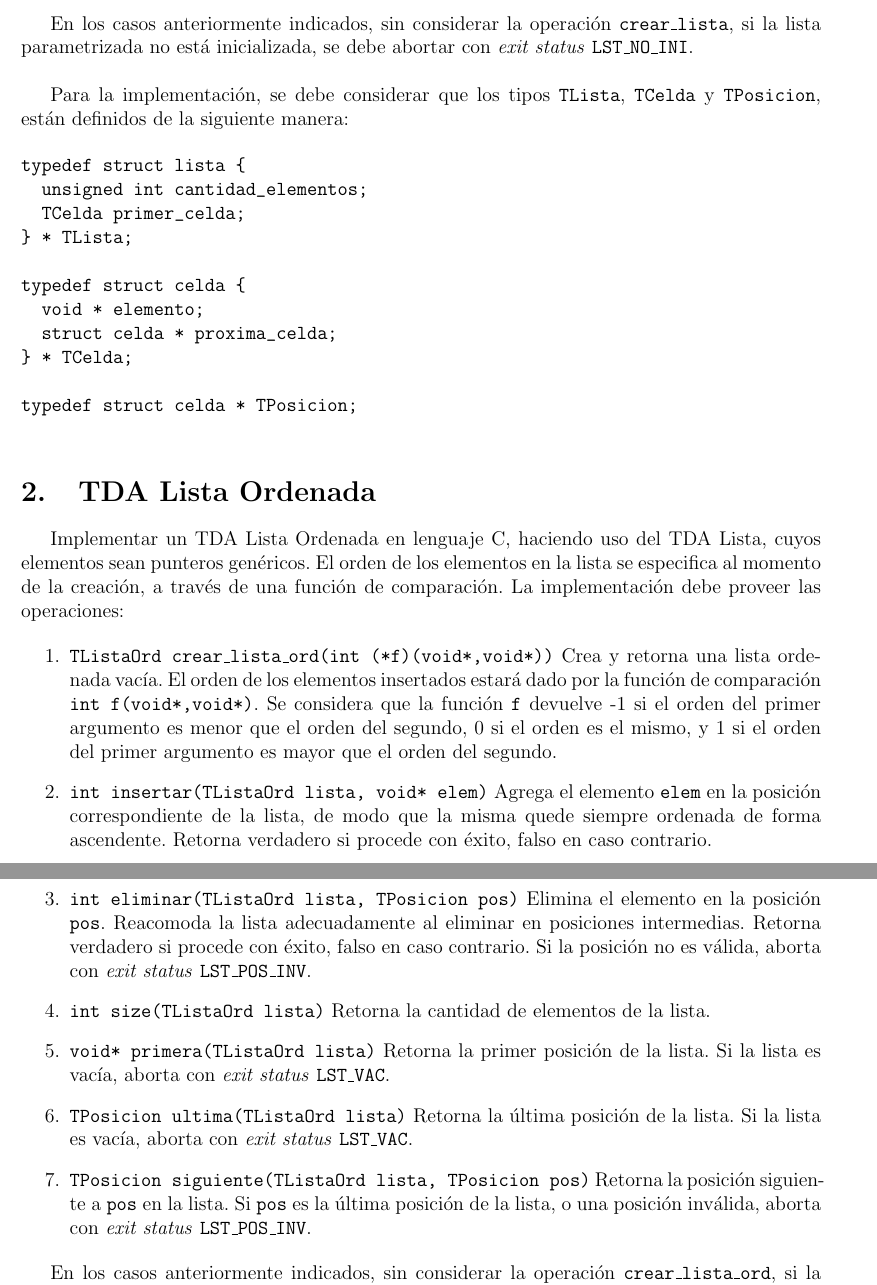
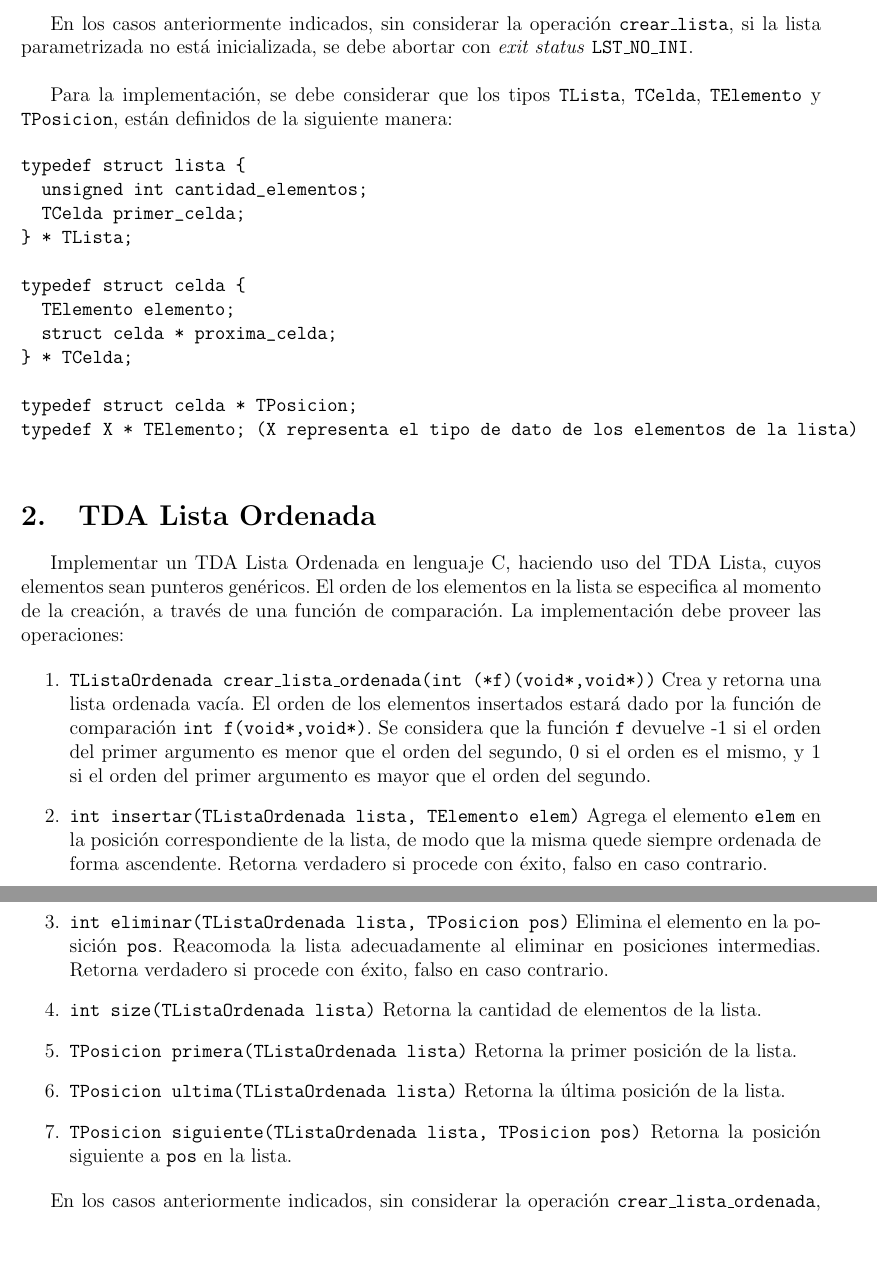
Before and after one commit to fedejoaquin/OC_2017, a LaTeX document (01-Proyecto_1/PR-1.tex): two parts of pages 2 and 3 of 6, joined at a grey line, cut so that both start at the same text, the shorter picture padded with empty space. Compiled offline with pdfLaTeX.

Commit message:
Últimas correcciones pedidas por leo

```diff
--- a/01-Proyecto_1/PR-1.tex
+++ b/01-Proyecto_1/PR-1.tex
@@ -53,7 +53,7 @@ Implementar un TDA Lista en lenguaje C, cuyos elementos sean punteros genéricos
 
 En los casos anteriormente indicados, sin considerar la operación \texttt{crear\_lista}, si la lista parametrizada no está inicializada, se debe abortar con \emph{exit status} \texttt{LST\_NO\_INI}. \\
 
-Para la implementación, se debe considerar que los tipos \texttt{TLista}, \texttt{TCelda} y \texttt{TPosicion}, están definidos de la siguiente manera:
+Para la implementación, se debe considerar que los tipos \texttt{TLista}, \texttt{TCelda},  \texttt{TElemento} y \texttt{TPosicion}, están definidos de la siguiente manera:
 
 \begin{verbatim}
 typedef struct lista {
@@ -62,11 +62,12 @@ typedef struct lista {
 } * TLista;
 
 typedef struct celda {
-  void * elemento;
+  TElemento elemento;
   struct celda * proxima_celda;
 } * TCelda;
 
 typedef struct celda * TPosicion;
+typedef X * TElemento; (X representa el tipo de dato de los elementos de la lista)
 
 \end{verbatim}
 
@@ -75,21 +76,21 @@ Implementar un TDA Lista Ordenada en lenguaje C, haciendo uso del TDA Lista, cuy
 
 \begin{enumerate}
 
-	\item \texttt{TListaOrd crear\_lista\_ord(int (*f)(void*,void*))} Crea y retorna una lista ordenada vacía. El orden de los elementos insertados estará dado por la función de comparación \texttt{int f(void*,void*)}. Se considera que la función \texttt{f} devuelve -1 si el orden del primer argumento es menor que el orden del segundo, 0 si el orden es el mismo, y 1 si el orden del primer argumento es mayor que el orden del segundo.
+	\item \texttt{TListaOrdenada crear\_lista\_ordenada(int (*f)(void*,void*))} Crea y retorna una lista ordenada vacía. El orden de los elementos insertados estará dado por la función de comparación \texttt{int f(void*,void*)}. Se considera que la función \texttt{f} devuelve -1 si el orden del primer argumento es menor que el orden del segundo, 0 si el orden es el mismo, y 1 si el orden del primer argumento es mayor que el orden del segundo.
 
-	\item \texttt{int insertar(TListaOrd lista,  void* elem)} Agrega el elemento \texttt{elem} en la posición correspondiente de la lista, de modo que la misma quede siempre ordenada de forma ascendente. Retorna verdadero si procede con éxito, falso en caso contrario.
+	\item \texttt{int insertar(TListaOrdenada lista,  TElemento elem)} Agrega el elemento \texttt{elem} en la posición correspondiente de la lista, de modo que la misma quede siempre ordenada de forma ascendente. Retorna verdadero si procede con éxito, falso en caso contrario.
 
-	\item \texttt{int eliminar(TListaOrd lista, TPosicion pos)} Elimina el elemento en la posición \texttt{pos}. Reacomoda la lista adecuadamente al eliminar en posiciones intermedias. Retorna verdadero si procede con éxito, falso en caso contrario. Si la posición no es válida, aborta con \emph{exit status} \texttt{LST\_POS\_INV}.
+	\item \texttt{int eliminar(TListaOrdenada lista, TPosicion pos)} Elimina el elemento en la posición \texttt{pos}. Reacomoda la lista adecuadamente al eliminar en posiciones intermedias. Retorna verdadero si procede con éxito, falso en caso contrario.
 
-	\item \texttt{int size(TListaOrd lista)} Retorna la cantidad de elementos de la lista.
+	\item \texttt{int size(TListaOrdenada lista)} Retorna la cantidad de elementos de la lista.
 
-	\item \texttt{void* primera(TListaOrd lista)} Retorna la primer posición de la lista. Si la lista es vacía, aborta con \emph{exit status} \texttt{LST\_VAC}.
+	\item \texttt{TPosicion primera(TListaOrdenada lista)} Retorna la primer posición de la lista.
 
-	\item \texttt{TPosicion ultima(TListaOrd lista)} Retorna la última posición de la lista. Si la lista es vacía, aborta con \emph{exit status} \texttt{LST\_VAC}.
+	\item \texttt{TPosicion ultima(TListaOrdenada lista)} Retorna la última posición de la lista.
 
-	\item \texttt{TPosicion siguiente(TListaOrd lista, TPosicion pos)} Retorna la posición siguiente a \texttt{pos} en la lista. Si \texttt{pos} es la última posición de la lista, o una posición inválida, aborta con \emph{exit status} \texttt{LST\_POS\_INV}.
+	\item \texttt{TPosicion siguiente(TListaOrdenada lista, TPosicion pos)} Retorna la posición siguiente a \texttt{pos} en la lista.
 
 \end{enumerate}
 
-En los casos anteriormente indicados, sin considerar la operación \texttt{crear\_lista\_ord}, si la lista parametrizada no está inicializada, se debe abortar con \emph{exit status} \texttt{LST\_NO\_INI}. \\
+En los casos anteriormente indicados, sin considerar la operación \texttt{crear\_lista\_ordenada}, si la lista parametrizada no está inicializada, se debe abortar con \emph{exit status} \texttt{LST\_NO\_INI}. \\
 
```
Also changed, not shown: 01-Proyecto_1/PR-1.pdf, 01-Proyecto_1/PR-1.tex (24 more changed lines), 2 other files.
